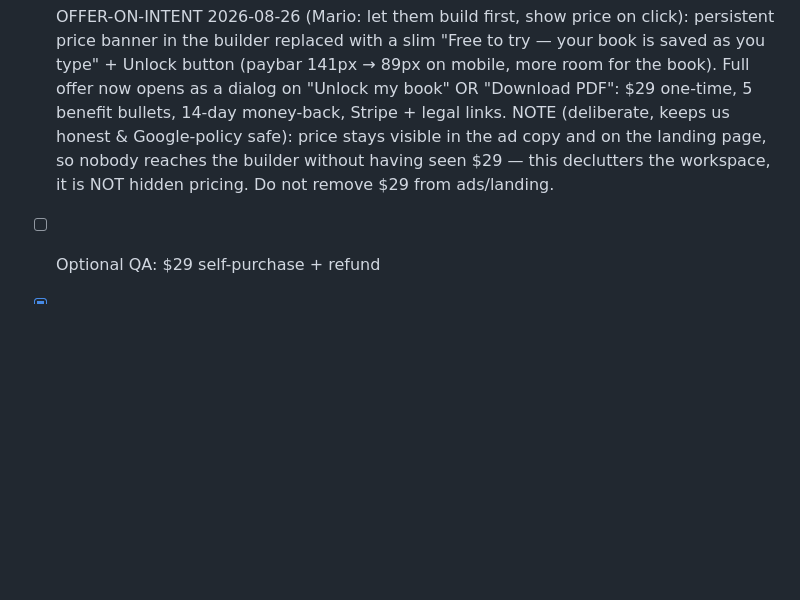
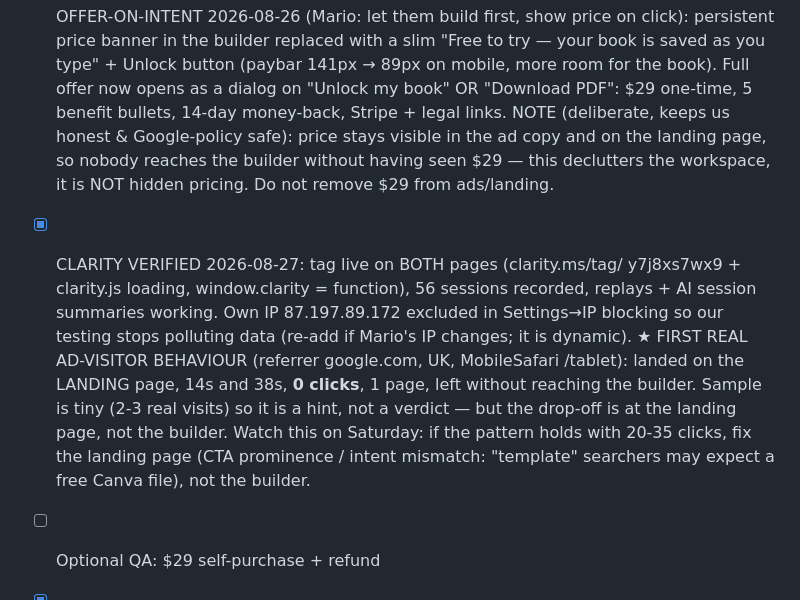
Before and after one commit to molecoder22/makewelcomebook, a Markdown page: PLAN.md, the part around the change. Rendered like a GitHub page; blank space fills up the shorter version.

Commit message:
Clarity verified + own IP excluded; log first real ad-visitor behaviour
Co-Authored-By: Claude Fable 5 <noreply@anthropic.com>

```diff
--- a/PLAN.md
+++ b/PLAN.md
@@ -242,6 +242,18 @@ Must be answered before ads go live.
       visible in the ad copy and on the landing page, so nobody reaches the
       builder without having seen $29 — this declutters the workspace, it is
       NOT hidden pricing. Do not remove $29 from ads/landing.
+- [x] CLARITY VERIFIED 2026-08-27: tag live on BOTH pages (clarity.ms/tag/
+      y7j8xs7wx9 + clarity.js loading, window.clarity = function), 56 sessions
+      recorded, replays + AI session summaries working. Own IP 87.197.89.172
+      excluded in Settings→IP blocking so our testing stops polluting data
+      (re-add if Mario's IP changes; it is dynamic).
+      ★ FIRST REAL AD-VISITOR BEHAVIOUR (referrer google.com, UK, MobileSafari
+      /tablet): landed on the LANDING page, 14s and 38s, **0 clicks**, 1 page,
+      left without reaching the builder. Sample is tiny (2-3 real visits) so
+      it is a hint, not a verdict — but the drop-off is at the landing page,
+      not the builder. Watch this on Saturday: if the pattern holds with
+      20-35 clicks, fix the landing page (CTA prominence / intent mismatch:
+      "template" searchers may expect a free Canva file), not the builder.
 - [ ] Optional QA: $29 self-purchase + refund
 - [x] EMAIL LIVE 2026-08-24: ImprovMX account (Mario's gmail; first attempt
       with hello@ was a dead-end — confirmation loop), domain Active,
```
